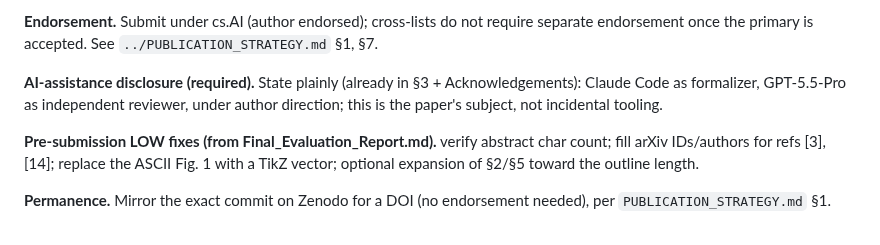
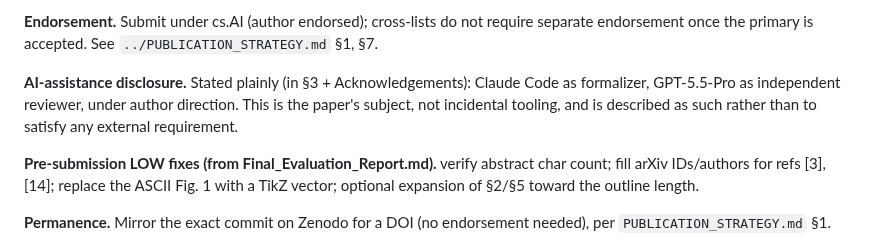
Before and after one commit to kaplan196883/QIQT-H, a Markdown page: paper_cs_ai/SUBMISSION_METADATA.md, the part around the change. Rendered like a GitHub page.

```diff
--- a/paper_cs_ai/SUBMISSION_METADATA.md
+++ b/paper_cs_ai/SUBMISSION_METADATA.md
@@ -24,9 +24,10 @@ AI now produces scientific reasoning faster than it can be vetted, and most of i
 **Endorsement.** Submit under cs.AI (author endorsed); cross-lists do not require separate
 endorsement once the primary is accepted. See `../PUBLICATION_STRATEGY.md` §1, §7.
 
-**AI-assistance disclosure (required).** State plainly (already in §3 + Acknowledgements): Claude
-Code as formalizer, GPT-5.5-Pro as independent reviewer, under author direction; this is the
-paper's subject, not incidental tooling.
+**AI-assistance disclosure.** Stated plainly (in §3 + Acknowledgements): Claude
+Code as formalizer, GPT-5.5-Pro as independent reviewer, under author direction. This is the
+paper's subject, not incidental tooling, and is described as such rather than to satisfy any
+external requirement.
 
 **Pre-submission LOW fixes (from Final_Evaluation_Report.md).** verify abstract char count;
 fill arXiv IDs/authors for refs [3], [14]; replace the ASCII Fig. 1 with a TikZ vector; optional
```
Also changed, not shown: paper_arxiv_cs_ai/ARXIV_README.md (+2 -2 lines), paper_cs_ai/csAI_Writing_Standards_Guide.md (+1 -1 lines).
